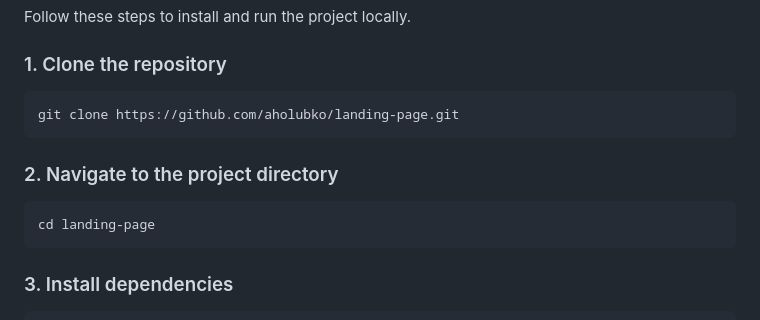
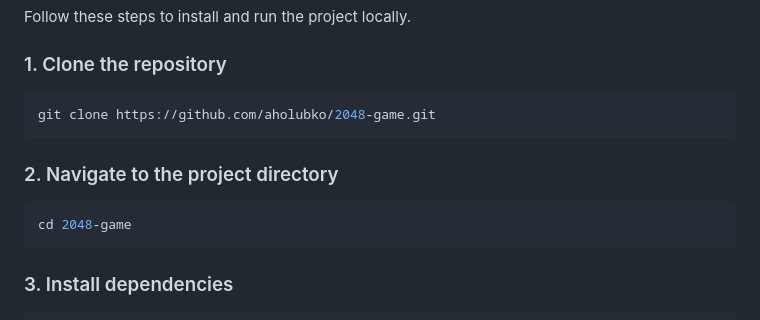
Before and after one commit to aholubko/2048-game, a Markdown page: README.md, the part around the change. Drawn GitHub-style.

````diff
--- a/README.md
+++ b/README.md
@@ -58,13 +58,13 @@ Follow these steps to install and run the project locally.
 ### 1. Clone the repository
 
 ```bash
-git clone https://github.com/aholubko/landing-page.git
+git clone https://github.com/aholubko/2048-game.git
 ```
 
 ### 2. Navigate to the project directory
 
 ```bash
-cd landing-page
+cd 2048-game
 ```
 
 ### 3. Install dependencies
````
